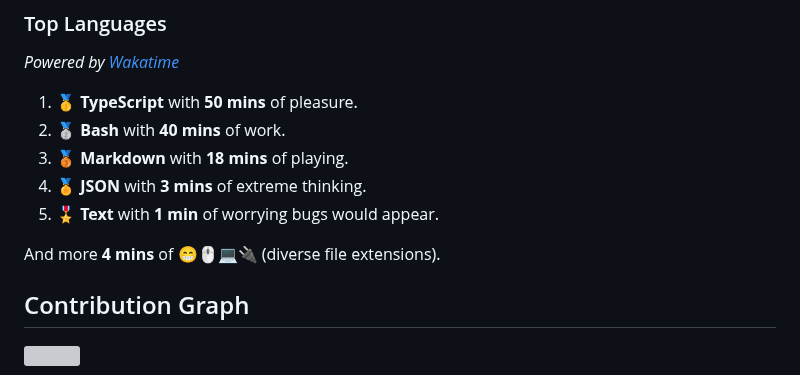
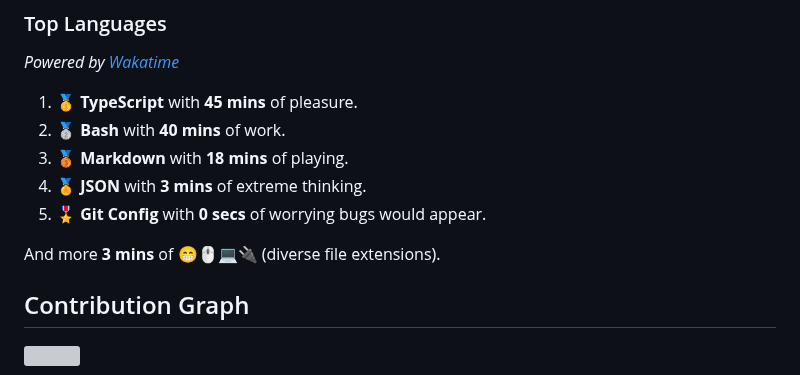
Before and after one commit to wilkerHop/wilkerHop, a Markdown page: README.md, the part around the change. Drawn GitHub-style; grey boxes are pictures that could not be loaded.

Commit message:
docs: update news

```diff
--- a/README.md
+++ b/README.md
@@ -83,13 +83,13 @@
 
 _Powered by [Wakatime](https://wakatime.com/@wilkerHop)_
 
-1. 🥇 **TypeScript** with **50 mins** of pleasure.
+1. 🥇 **TypeScript** with **45 mins** of pleasure.
 2. 🥈 **Bash** with **40 mins** of work.
 3. 🥉 **Markdown** with **18 mins** of playing.
 4. 🏅 **JSON** with **3 mins** of extreme thinking.
-5. 🎖️ **Text** with **1 min** of worrying bugs would appear.
+5. 🎖️ **Git Config** with **0 secs** of worrying bugs would appear.
 
-And more **4 mins** of 😁🖱💻🔌 (diverse file extensions).
+And more **3 mins** of 😁🖱💻🔌 (diverse file extensions).
 
 <!-- Wakatime Stats -->
 
```
